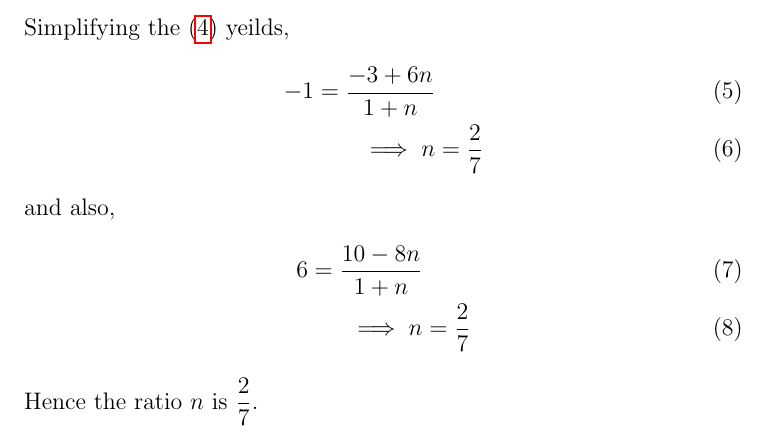
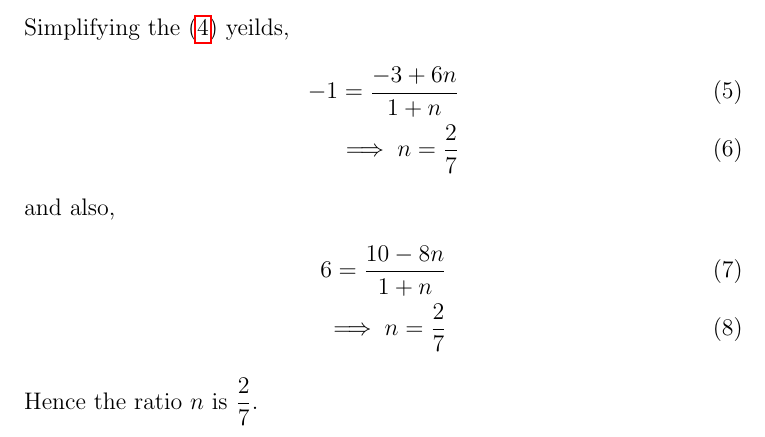
Before and after one commit to aruniot099/FWC-1, a LaTeX document (vector-algebra/10.7.2.4/solution.tex): part of page 2 of 3, cut so that both start at the same text. Compiled offline with pdfLaTeX.

Commit message:
Add files via upload

```diff
--- a/vector-algebra/10.7.2.4/solution.tex
+++ b/vector-algebra/10.7.2.4/solution.tex
@@ -71,12 +71,12 @@ Substituting the values of $\vec{P},\vec{Q}$ and $\vec{R}$ in \eqref{eq:1}
 Simplifying the \eqref{eq:4} yeilds,
 \begin{align}
           -1 = \frac{-3+6n}{1+n}\\
-         \implies n &=\frac{2}{7}
+         \implies n =\frac{2}{7}
 \end{align}
 and also,
 \begin{align}
          6 =\frac{10-8n}{1+n}\\
-          \implies n &=\frac{2}{7}
+          \implies n =\frac{2}{7}
 \end{align}
 Hence the ratio $n$ is $\dfrac{2}{7}$.
 \begin{figure}[!h]
```
Also changed, not shown: vector-algebra/10.7.2.4/solution.pdf, 1 other file.
